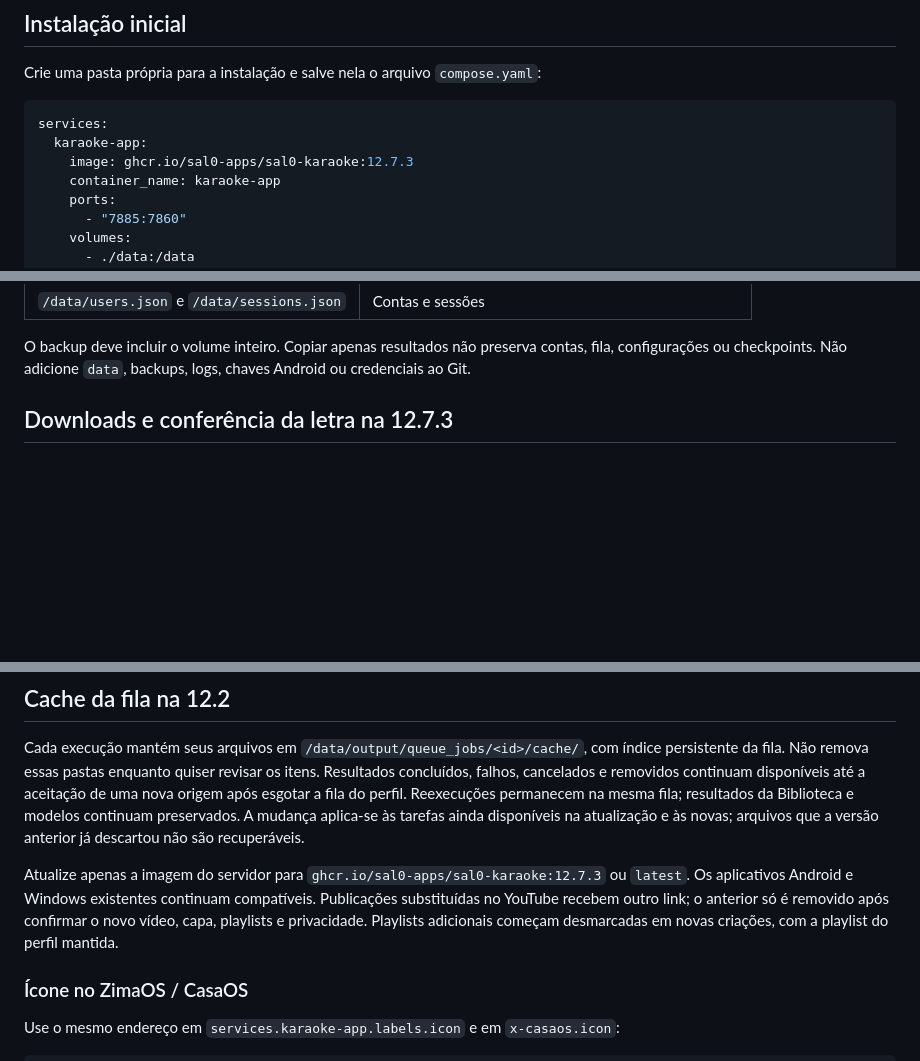
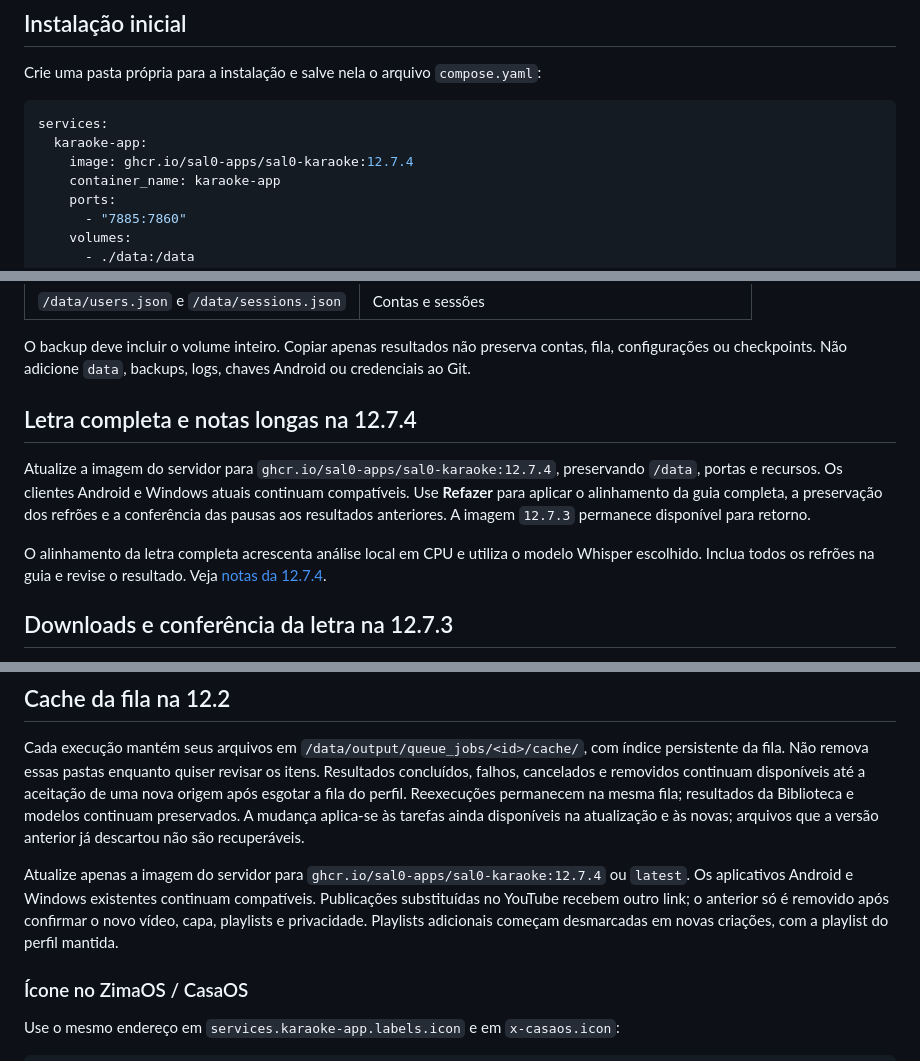
Before and after one commit to Sal0-Apps/Sal0-Karaoke, a Markdown page: DEPLOYMENT.md, 3 parts joined by grey strips. GitHub-like rendering; blank space fills up the shorter version.

Commit message:
docs: point deployment examples at 12.7.4

````diff
--- a/DEPLOYMENT.md
+++ b/DEPLOYMENT.md
@@ -25,7 +25,7 @@ Crie uma pasta própria para a instalação e salve nela o arquivo `compose.yaml
 ```yaml
 services:
   karaoke-app:
-    image: ghcr.io/sal0-apps/sal0-karaoke:12.7.3
+    image: ghcr.io/sal0-apps/sal0-karaoke:12.7.4
     container_name: karaoke-app
     ports:
       - "7885:7860"
@@ -70,6 +70,12 @@ Somente `/data` deve receber o volume persistente. Não monte um diretório vazi
 | `/data/users.json` e `/data/sessions.json` | Contas e sessões |
 
 O backup deve incluir o volume inteiro. Copiar apenas resultados não preserva contas, fila, configurações ou checkpoints. Não adicione `data`, backups, logs, chaves Android ou credenciais ao Git.
+
+## Letra completa e notas longas na 12.7.4
+
+Atualize a imagem do servidor para `ghcr.io/sal0-apps/sal0-karaoke:12.7.4`, preservando `/data`, portas e recursos. Os clientes Android e Windows atuais continuam compatíveis. Use **Refazer** para aplicar o alinhamento da guia completa, a preservação dos refrões e a conferência das pausas aos resultados anteriores. A imagem `12.7.3` permanece disponível para retorno.
+
+O alinhamento da letra completa acrescenta análise local em CPU e utiliza o modelo Whisper escolhido. Inclua todos os refrões na guia e revise o resultado. Veja [notas da 12.7.4](docs/ATUALIZACAO_12_7_4.md).
 
 ## Downloads e conferência da letra na 12.7.3
 
@@ -195,7 +201,7 @@ Para conservar a identidade de atualização do Android, proteja uma chave de as
 
 Cada execução mantém seus arquivos em `/data/output/queue_jobs/<id>/cache/`, com índice persistente da fila. Não remova essas pastas enquanto quiser revisar os itens. Resultados concluídos, falhos, cancelados e removidos continuam disponíveis até a aceitação de uma nova origem após esgotar a fila do perfil. Reexecuções permanecem na mesma fila; resultados da Biblioteca e modelos continuam preservados. A mudança aplica-se às tarefas ainda disponíveis na atualização e às novas; arquivos que a versão anterior já descartou não são recuperáveis.
 
-Atualize apenas a imagem do servidor para `ghcr.io/sal0-apps/sal0-karaoke:12.7.3` ou `latest`. Os aplicativos Android e Windows existentes continuam compatíveis. Publicações substituídas no YouTube recebem outro link; o anterior só é removido após confirmar o novo vídeo, capa, playlists e privacidade. Playlists adicionais começam desmarcadas em novas criações, com a playlist do perfil mantida.
+Atualize apenas a imagem do servidor para `ghcr.io/sal0-apps/sal0-karaoke:12.7.4` ou `latest`. Os aplicativos Android e Windows existentes continuam compatíveis. Publicações substituídas no YouTube recebem outro link; o anterior só é removido após confirmar o novo vídeo, capa, playlists e privacidade. Playlists adicionais começam desmarcadas em novas criações, com a playlist do perfil mantida.
 
 ### Ícone no ZimaOS / CasaOS
 
````
